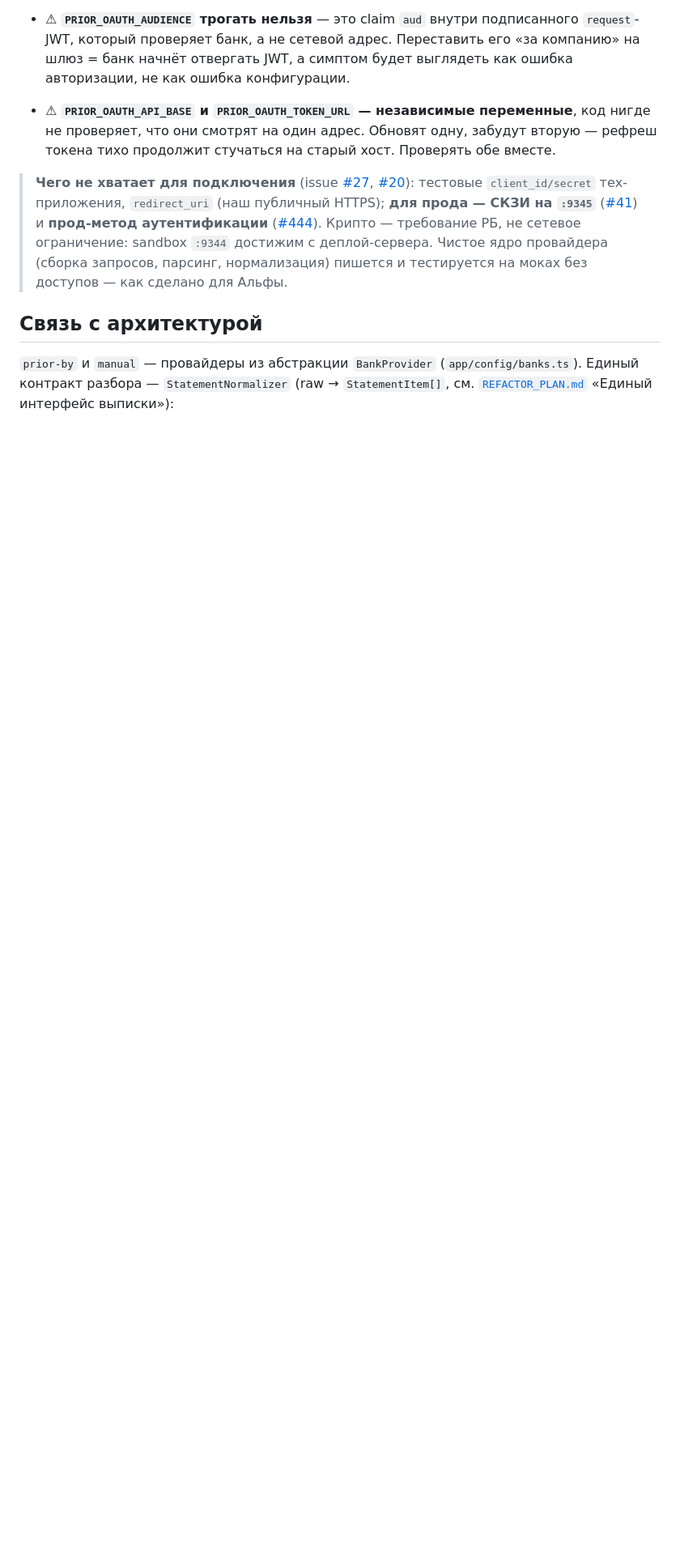
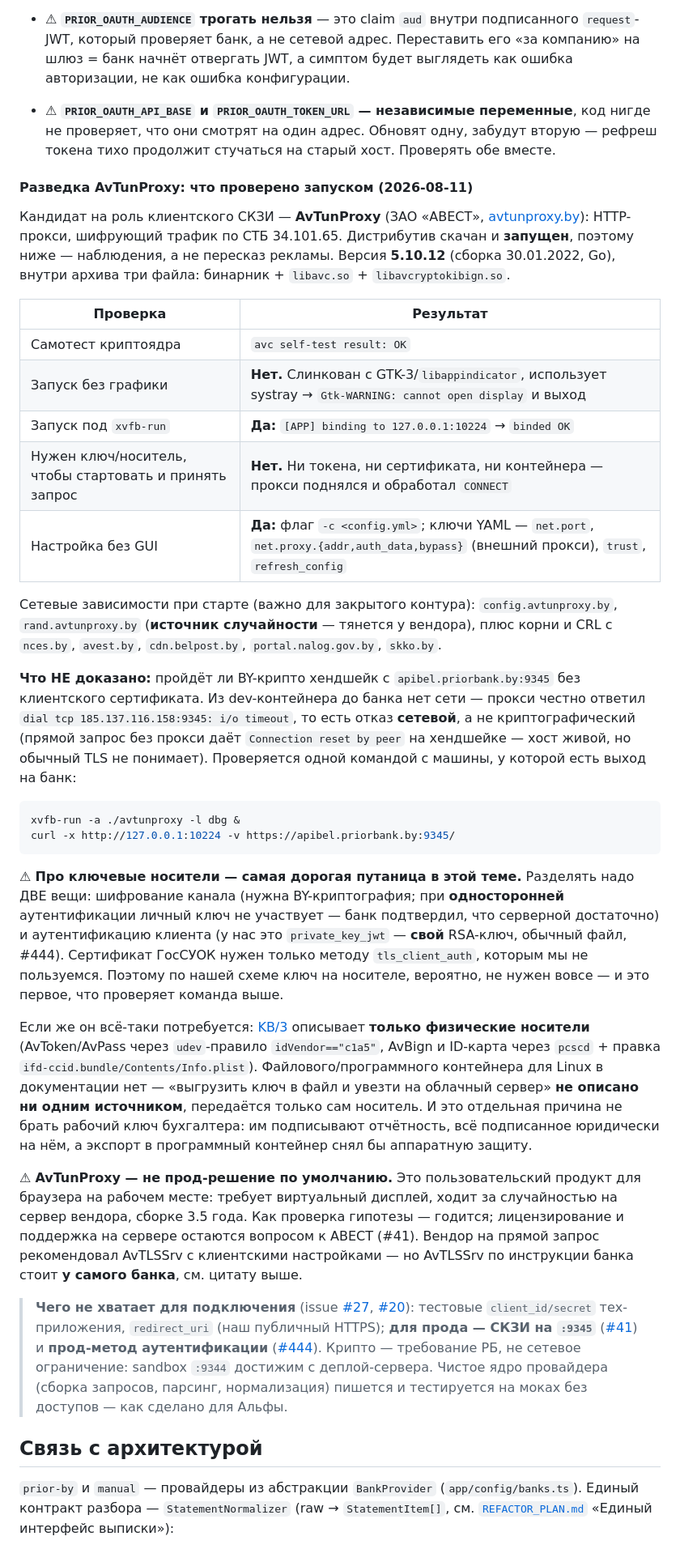
Before and after one commit to bx-shef/client-bank-alfa-by, a Markdown page: docs/PRIOR_API.md, the part around the change. Shown at 81% size. Rendered like a GitHub page; blank space fills up the shorter version.

Commit message:
docs(prior): разведка AvTunProxy — результаты запуска, а не пересказ вендора (#41)
Дистрибутив скачан и ЗАПУЩЕН, поэтому в PRIOR_API.md теперь наблюдения:
самотест криптоядра OK; без графики не стартует (GTK-3/appindicator/systray → cannot open
display); под xvfb-run поднимается и биндит 127.0.0.1:10224; настраивается без GUI через
`-c config.yml` (net.port, net.proxy.{addr,auth_data,bypass}, trust); при старте тянет
случайность и корни/CRL с серверов вендора и BY-инфраструктуры.

Главное: прокси стартовал и обработал CONNECT БЕЗ единого ключа, носителя и сертификата.
До банка из dev-контейнера сети нет (`dial 185.137.116.158:9345: i/o timeout` — отказ сетевой,
не криптографический), поэтому хендшейк с :9345 остаётся недоказанным; записана команда,
которой это проверяется с машины с выходом на банк.

Зафиксировано разделение, на котором в этой теме легче всего потерять деньги: шифрование канала
(BY-крипто, при односторонней аутентификации личный ключ не участвует) vs аутентификация клиента
(у нас private_key_jwt — свой RSA-файл). ГосСУОК нужен только tls_client_auth, который мы не
используем. Если носитель всё же понадобится — по KB/3 он ТОЛЬКО физический, выгрузки ключа в
файл не описывает ни один источник.

Co-Authored-By: Claude Opus 5 <noreply@anthropic.com>
Claude-Session: https://claude.ai/code/session_01361HWx128FWChknzgVUXv9

````diff
--- a/docs/PRIOR_API.md
+++ b/docs/PRIOR_API.md
@@ -344,6 +344,57 @@ pnpm prior:test --auth-method private_key_jwt         # тот же поток
   проверяет, что они смотрят на один адрес. Обновят одну, забудут вторую — рефреш токена тихо
   продолжит стучаться на старый хост. Проверять обе вместе.
 
+#### Разведка AvTunProxy: что проверено запуском (2026-08-11)
+
+Кандидат на роль клиентского СКЗИ — **AvTunProxy** (ЗАО «АВЕСТ», [avtunproxy.by](https://avtunproxy.by/)):
+HTTP-прокси, шифрующий трафик по СТБ 34.101.65. Дистрибутив скачан и **запущен**, поэтому ниже —
+наблюдения, а не пересказ рекламы. Версия **5.10.12** (сборка 30.01.2022, Go), внутри архива три
+файла: бинарник + `libavc.so` + `libavcryptokibign.so`.
+
+| Проверка | Результат |
+|---|---|
+| Самотест криптоядра | `avc self-test result: OK` |
+| Запуск без графики | **Нет.** Слинкован с GTK-3/`libappindicator`, использует systray → `Gtk-WARNING: cannot open display` и выход |
+| Запуск под `xvfb-run` | **Да:** `[APP] binding to 127.0.0.1:10224` → `binded OK` |
+| Нужен ключ/носитель, чтобы стартовать и принять запрос | **Нет.** Ни токена, ни сертификата, ни контейнера — прокси поднялся и обработал `CONNECT` |
+| Настройка без GUI | **Да:** флаг `-c <config.yml>`; ключи YAML — `net.port`, `net.proxy.{addr,auth_data,bypass}` (внешний прокси), `trust`, `refresh_config` |
+
+Сетевые зависимости при старте (важно для закрытого контура): `config.avtunproxy.by`,
+`rand.avtunproxy.by` (**источник случайности** — тянется у вендора), плюс корни и CRL с `nces.by`,
+`avest.by`, `cdn.belpost.by`, `portal.nalog.gov.by`, `skko.by`.
+
+**Что НЕ доказано:** пройдёт ли BY-крипто хендшейк с `apibel.priorbank.by:9345` без клиентского
+сертификата. Из dev-контейнера до банка нет сети — прокси честно ответил
+`dial tcp 185.137.116.158:9345: i/o timeout`, то есть отказ **сетевой**, а не криптографический
+(прямой запрос без прокси даёт `Connection reset by peer` на хендшейке — хост живой, но обычный TLS
+не понимает). Проверяется одной командой с машины, у которой есть выход на банк:
+
+```bash
+xvfb-run -a ./avtunproxy -l dbg &
+curl -x http://127.0.0.1:10224 -v https://apibel.priorbank.by:9345/
+```
+
+⚠ **Про ключевые носители — самая дорогая путаница в этой теме.** Разделять надо ДВЕ вещи:
+шифрование канала (нужна BY-криптография; при **односторонней** аутентификации личный ключ не
+участвует — банк подтвердил, что серверной достаточно) и аутентификацию клиента (у нас это
+`private_key_jwt` — **свой** RSA-ключ, обычный файл, #444). Сертификат ГосСУОК нужен только методу
+`tls_client_auth`, которым мы не пользуемся. Поэтому по нашей схеме ключ на носителе, вероятно, не
+нужен вовсе — и это первое, что проверяет команда выше.
+
+Если же он всё-таки потребуется: [KB/3](https://avtunproxy.by/support/kb/3/) описывает **только
+физические носители** (AvToken/AvPass через `udev`-правило `idVendor=="c1a5"`, AvBign и ID-карта
+через `pcscd` + правка `ifd-ccid.bundle/Contents/Info.plist`). Файлового/программного контейнера для
+Linux в документации нет — «выгрузить ключ в файл и увезти на облачный сервер» **не описано ни одним
+источником**, передаётся только сам носитель. И это отдельная причина не брать рабочий ключ
+бухгалтера: им подписывают отчётность, всё подписанное юридически на нём, а экспорт в программный
+контейнер снял бы аппаратную защиту.
+
+⚠ **AvTunProxy — не прод-решение по умолчанию.** Это пользовательский продукт для браузера на
+рабочем месте: требует виртуальный дисплей, ходит за случайностью на сервер вендора, сборке 3.5 года.
+Как проверка гипотезы — годится; лицензирование и поддержка на сервере остаются вопросом к АВЕСТ
+(#41). Вендор на прямой запрос рекомендовал AvTLSSrv с клиентскими настройками — но AvTLSSrv по
+инструкции банка стоит **у самого банка**, см. цитату выше.
+
 > **Чего не хватает для подключения** (issue [#27](https://github.com/bx-shef/client-bank-alfa-by/issues/27),
 > [#20](https://github.com/bx-shef/client-bank-alfa-by/issues/20)): тестовые `client_id/secret`
 > тех-приложения, `redirect_uri` (наш публичный HTTPS); **для прода — СКЗИ на `:9345`**
````
